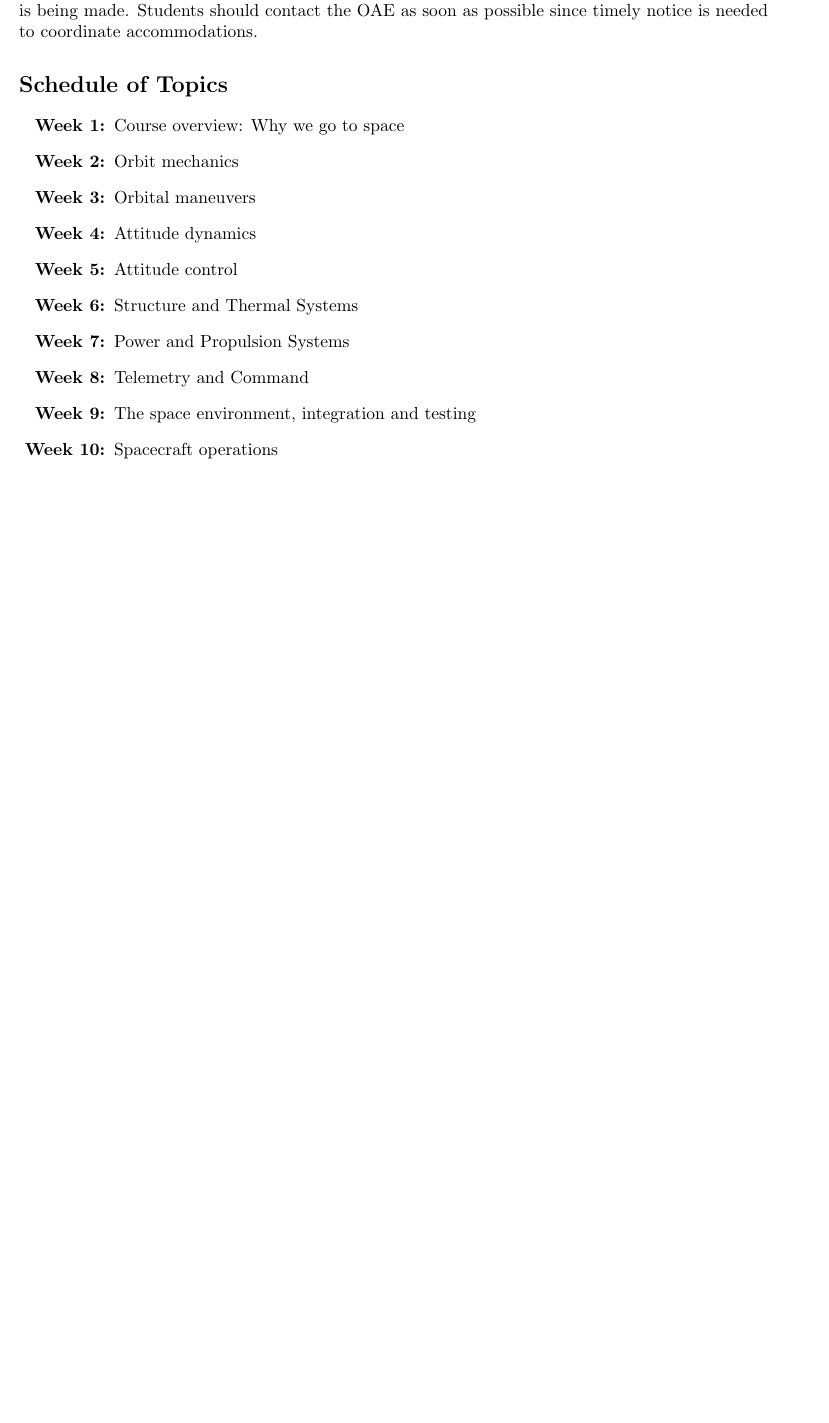
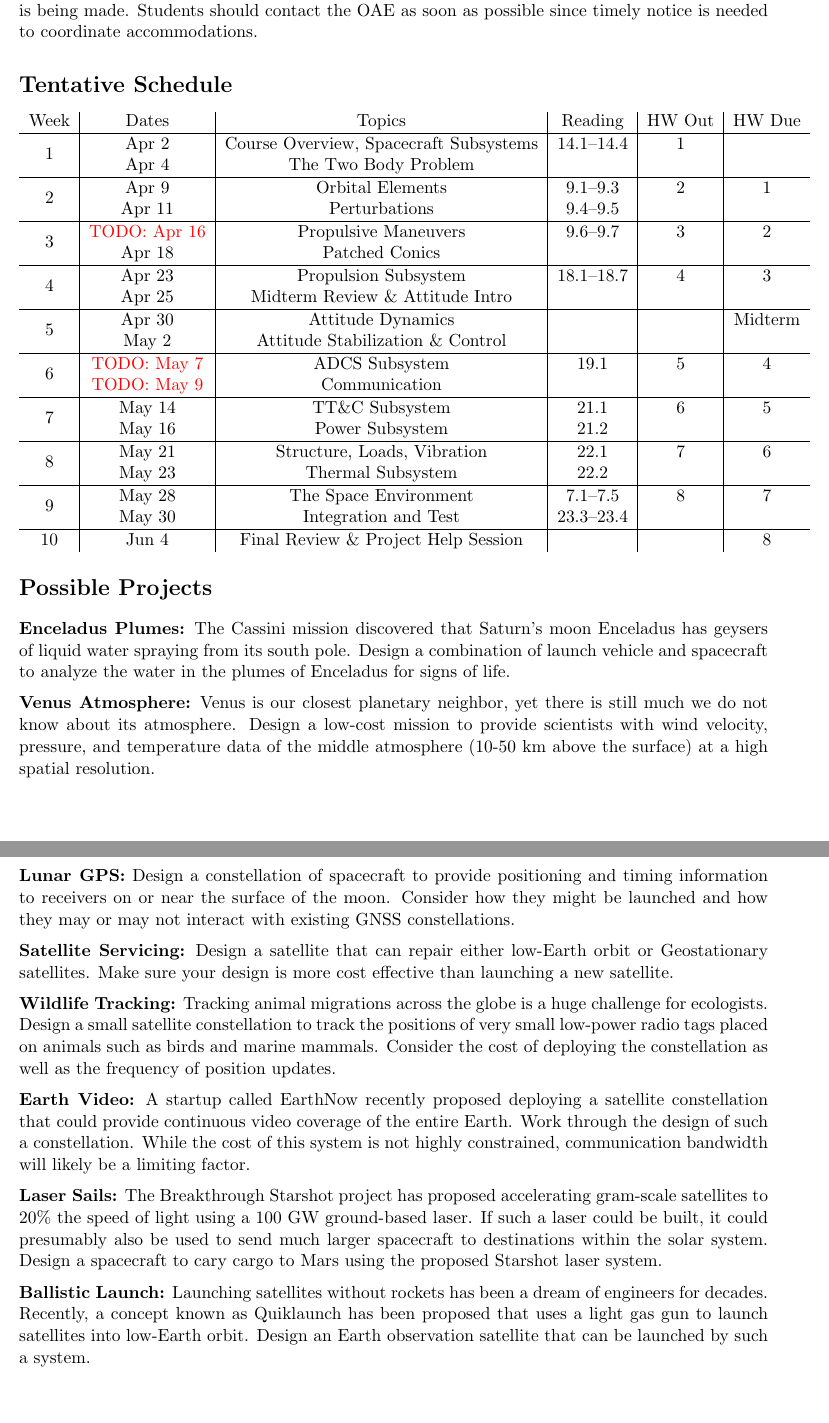
Before and after one commit to zacmanchester/aa131-syllabus, a LaTeX document (syllabus.tex): part of page 4 of 4 before the commit and two parts of pages 4 and 5 of 5 after it, the two joined at a grey line, cut so that both start at the same text, the shorter picture padded with empty space. Compiled offline with pdfLaTeX.

Commit message:
Added detailed schedule + project ideas

```diff
--- a/syllabus.tex
+++ b/syllabus.tex
@@ -5,11 +5,13 @@
 \usepackage{enumitem}
 \usepackage{hyperref}
 \usepackage{color}
+\usepackage{multirow}
+\usepackage{multicol}
 
 \newcommand{\todo}[1]{\textcolor{red}{TODO: #1}}
 
 \title{AA131: Space Flight}
-\author{Spring 2018}
+\author{Spring 2019}
 \date{}
 
 \begin{document}
@@ -124,22 +128,72 @@ Students are responsible for understanding the University's Honor Code policy an
 \textbf{Accommodations:} Students who may need an academic accommodation based on the impact of a disability must initiate the request with the Office of Accessible Education (OAE). Professional staff will evaluate the request with required documentation, recommend reasonable accommodations, and prepare an Accommodation Letter for faculty dated in the current quarter in which the request is being made. Students should contact the OAE as soon as possible since timely notice is needed to coordinate accommodations.
 
 
-\section*{Schedule of Topics}
+\section*{Tentative Schedule}
 
-\begin{enumerate}[label=\textbf{Week \arabic*:},leftmargin=3.5\parindent]
-	\item Course overview: Why we go to space
-	\item Orbit mechanics
-	\item Orbital maneuvers
-	\item Attitude dynamics
-	\item Attitude control
-	\item Structure and Thermal Systems
-	\item Power and Propulsion Systems
-	\item Telemetry and Command
-	\item The space environment, integration and testing
-	\item Spacecraft operations
-\end{enumerate}
+\begin{tabular}{c|c|c|c|c|c}
+	Week & Dates & Topics & Reading & HW Out & HW Due \\
+	\hline
+	\multirow{2}{*}{1} & Apr 2 & Course Overview, Spacecraft Subsystems & 14.1--14.4 & 1 & \\
+	 & Apr 4 & The Two Body Problem & & & \\
+	\hline
+	\multirow{2}{*}{2} & Apr 9 & Orbital Elements & 9.1--9.3 & 2 & 1 \\
+	 & Apr 11 & Perturbations & 9.4--9.5 & & \\
+	\hline
+	\multirow{2}{*}{3}  & \todo{Apr 16} & Propulsive Maneuvers & 9.6--9.7 & 3 & 2\\
+	 & Apr 18 & Patched Conics & & & \\
+	\hline
+	\multirow{2}{*}{4}  & Apr 23 & Propulsion Subsystem & 18.1--18.7 & 4 & 3\\
+	 & Apr 25 & Midterm Review \& Attitude Intro & & & \\
+	\hline
+	\multirow{2}{*}{5}  & Apr 30 & Attitude Dynamics & & & Midterm\\
+	 & May 2 & Attitude Stabilization \& Control & & & \\
+	\hline
+	\multirow{2}{*}{6}  & \todo{May 7} & ADCS Subsystem & 19.1 & 5 & 4\\
+	 & \todo{May 9} & Communication & & & \\
+	\hline
+	\multirow{2}{*}{7}  & May 14 & TT\&C Subsystem & 21.1 & 6 & 5\\
+	 & May 16 & Power Subsystem & 21.2 & & \\
+	\hline
+	\multirow{2}{*}{8}  & May 21 & Structure, Loads, Vibration & 22.1 & 7 & 6\\
+	 & May 23 & Thermal Subsystem & 22.2 & & \\
+	\hline
+	\multirow{2}{*}{9}  & May 28 & The Space Environment & 7.1--7.5 & 8 & 7\\
+	 & May 30 & Integration and Test & 23.3--23.4 & & \\
+	\hline
+	10 & Jun 4 & Final Review \& Project Help Session & & & 8\\
+\end{tabular}
 
+\section*{Possible Projects}
 
+\textbf{Enceladus Plumes:} The Cassini mission discovered that Saturn's moon Enceladus has geysers of liquid water spraying from its south pole. Design a combination of launch vehicle and spacecraft to analyze the water in the plumes of Enceladus for signs of life.
+
+\medskip
+\noindent
+\textbf{Venus Atmosphere:} Venus is our closest planetary neighbor, yet there is still much we do not know about its atmosphere. Design a low-cost mission to provide scientists with wind velocity, pressure, and temperature data of the middle atmosphere (10-50 km above the surface) at a high spatial resolution.
+
+\medskip
+\noindent
+\textbf{Lunar GPS:} Design a constellation of spacecraft to provide positioning and timing information to receivers on or near the surface of the moon. Consider how they might be launched and how they may or may not interact with existing GNSS constellations.
+
+\medskip
+\noindent
+\textbf{Satellite Servicing:} Design a satellite that can repair either low-Earth orbit or Geostationary satellites. Make sure your design is more cost effective than launching a new satellite.
+
+\medskip
+\noindent
+\textbf{Wildlife Tracking:} Tracking animal migrations across the globe is a huge challenge for ecologists. Design a small satellite constellation to track the positions of very small low-power radio tags placed on animals such as birds and marine mammals. Consider the cost of deploying the constellation as well as the frequency of position updates.
+
+\medskip
+\noindent
+\textbf{Earth Video:} A startup called EarthNow recently proposed deploying a satellite constellation that could provide continuous video coverage of the entire Earth. Work through the design of such a constellation. While the cost of this system is not highly constrained, communication bandwidth will likely be a limiting factor.
+
+\medskip
+\noindent
+\textbf{Laser Sails:} The Breakthrough Starshot project has proposed accelerating gram-scale satellites to 20\% the speed of light using a 100 GW ground-based laser. If such a laser could be built, it could presumably also be used to send much larger spacecraft to destinations within the solar system. Design a spacecraft to cary cargo to Mars using the proposed Starshot laser system.
+
+\medskip
+\noindent
+\textbf{Ballistic Launch:} Launching satellites without rockets has been a dream of engineers for decades. Recently, a concept known as Quiklaunch has been proposed that uses a light gas gun to launch satellites into low-Earth orbit. Design an Earth observation satellite that can be launched by such a system.
 
 
 \end{document}
```
Also changed, not shown: aa131-syllabus-v1.pdf (added), aa131-syllabus.pdf (deleted), syllabus.pdf, syllabus.tex (10 more changed lines), 1 other file.
